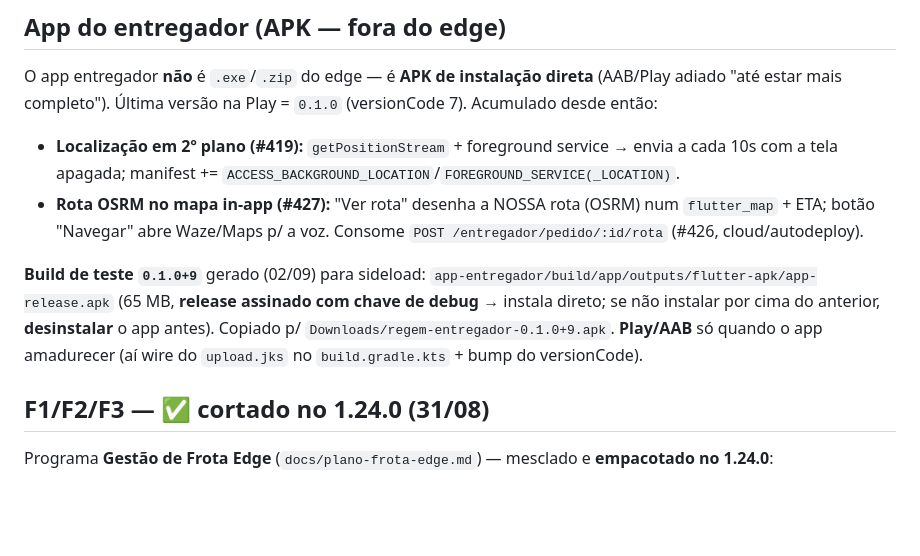
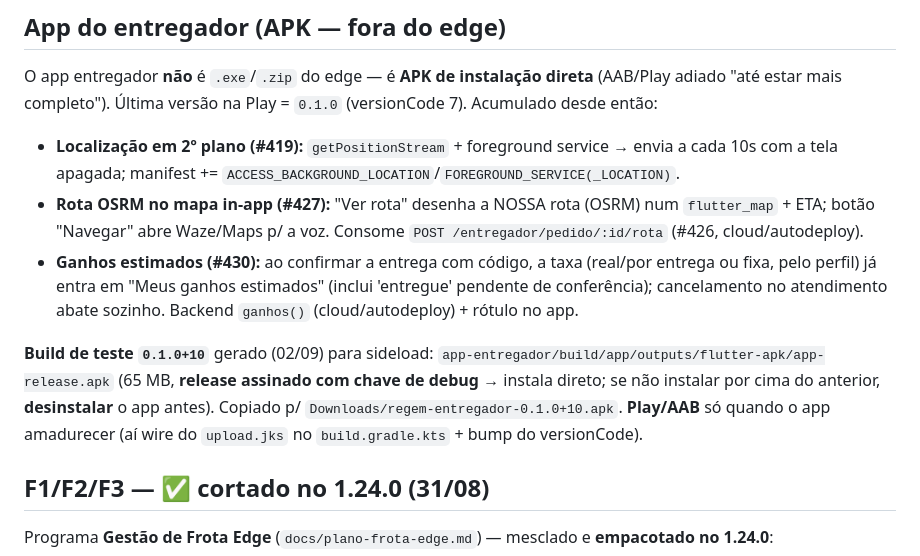
Before and after one commit to rodrigotjf1-boop/regem, a Markdown page: RELEASES.md, the part around the change. Drawn GitHub-style; blank space fills up the shorter version.

Commit message:
docs(releases): app entregador 0.1.0+10 — ganhos estimados (#430) (#431)
Co-authored-by: Claude Opus 4.8 <noreply@anthropic.com>

```diff
--- a/RELEASES.md
+++ b/RELEASES.md
@@ -25,8 +25,9 @@ Cortar quando o gestor pedir: `build-release.ps1 -Versao X.Y.Z` de worktree off
 O app entregador **não** é `.exe`/`.zip` do edge — é **APK de instalação direta** (AAB/Play adiado "até estar mais completo"). Última versão na Play = `0.1.0` (versionCode 7). Acumulado desde então:
 - **Localização em 2º plano (#419):** `getPositionStream` + foreground service → envia a cada 10s com a tela apagada; manifest += `ACCESS_BACKGROUND_LOCATION`/`FOREGROUND_SERVICE(_LOCATION)`.
 - **Rota OSRM no mapa in-app (#427):** "Ver rota" desenha a NOSSA rota (OSRM) num `flutter_map` + ETA; botão "Navegar" abre Waze/Maps p/ a voz. Consome `POST /entregador/pedido/:id/rota` (#426, cloud/autodeploy).
+- **Ganhos estimados (#430):** ao confirmar a entrega com código, a taxa (real/por entrega ou fixa, pelo perfil) já entra em "Meus ganhos estimados" (inclui 'entregue' pendente de conferência); cancelamento no atendimento abate sozinho. Backend `ganhos()` (cloud/autodeploy) + rótulo no app.
 
-**Build de teste `0.1.0+9`** gerado (02/09) para sideload: `app-entregador/build/app/outputs/flutter-apk/app-release.apk` (65 MB, **release assinado com chave de debug** → instala direto; se não instalar por cima do anterior, **desinstalar** o app antes). Copiado p/ `Downloads/regem-entregador-0.1.0+9.apk`. **Play/AAB** só quando o app amadurecer (aí wire do `upload.jks` no `build.gradle.kts` + bump do versionCode).
+**Build de teste `0.1.0+10`** gerado (02/09) para sideload: `app-entregador/build/app/outputs/flutter-apk/app-release.apk` (65 MB, **release assinado com chave de debug** → instala direto; se não instalar por cima do anterior, **desinstalar** o app antes). Copiado p/ `Downloads/regem-entregador-0.1.0+10.apk`. **Play/AAB** só quando o app amadurecer (aí wire do `upload.jks` no `build.gradle.kts` + bump do versionCode).
 
 ## F1/F2/F3 — ✅ cortado no 1.24.0 (31/08)
 
```
